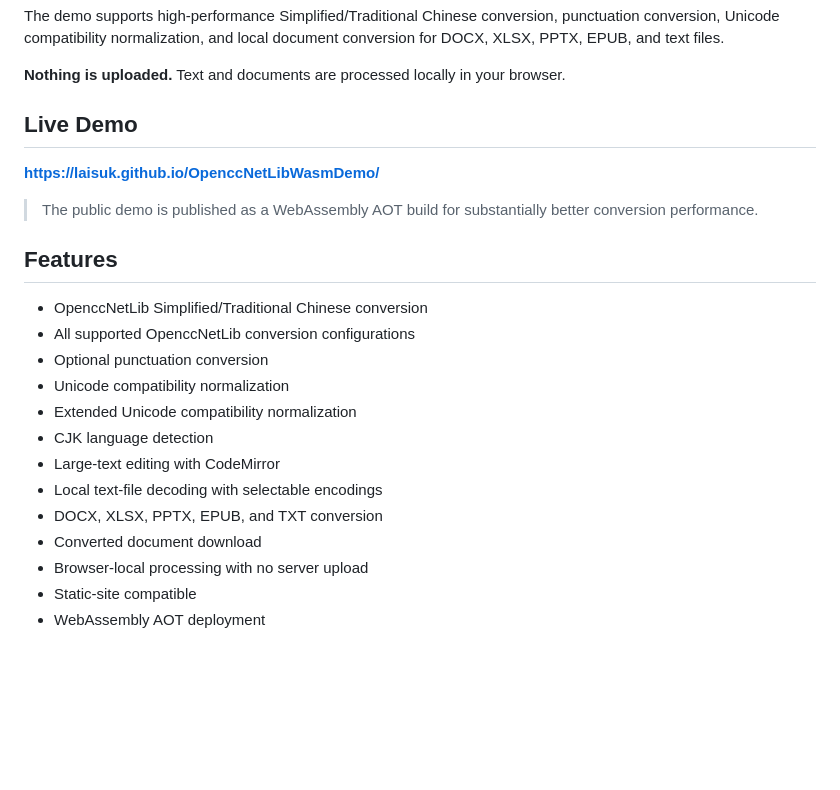
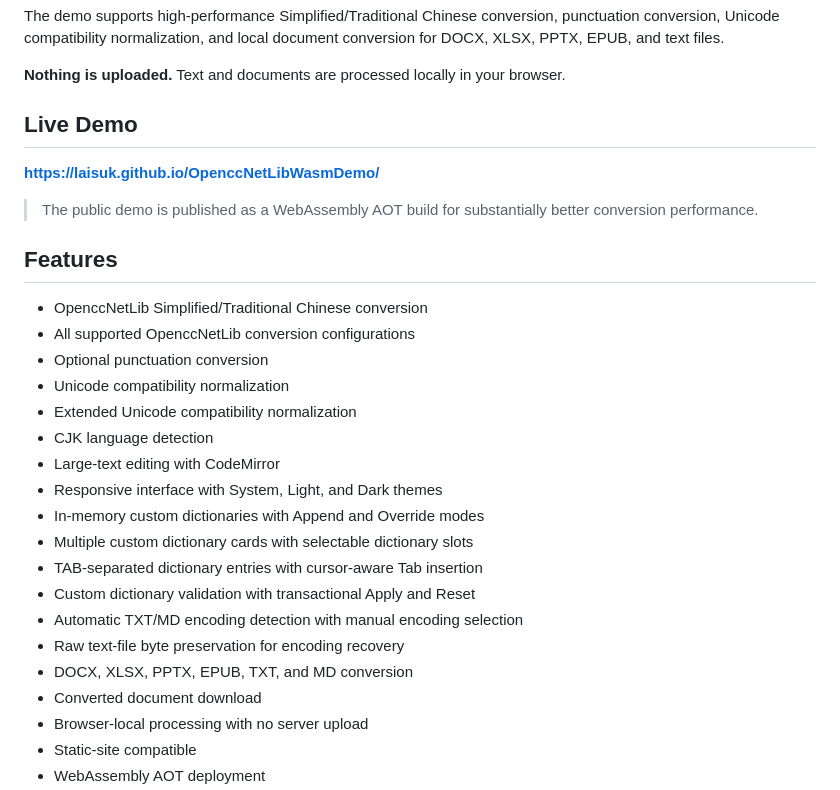
Before and after one commit to laisuk/OpenccNetLibWasmDemo, a Markdown page: README.md, the part around one of its changes. Rendered like a GitHub page; blank space fills up the shorter version.

Commit message:
feat: add theme switching, custom dictionaries, and text encoding detection
- Add System, Light, and Dark themes with Bootstrap color modes
- Improve responsive layout, CodeMirror styling, and button interactions
- Add in-memory custom dictionary cards with Append/Override modes
- Support TAB-separated entries, cursor Tab insertion, and validation
- Implement transactional dictionary Apply and Reset
- Use the active converter for text, Office, and EPUB conversion
- Add automatic TXT/MD encoding detection with manual fallback
- Preserve raw file bytes for encoding recovery
- Add regression tests for dictionaries, encoding, and theme behavior
- Update documentation and deployment guidance

```diff
--- a/README.md
+++ b/README.md
@@ -7,14 +7,14 @@ compatibility normalization, and local document conversion for DOCX, XLSX, PPTX,
 
 **Nothing is uploaded.** Text and documents are processed locally in your browser.
 
-## Live Demo
+## **Live Demo**
 
 **https://laisuk.github.io/OpenccNetLibWasmDemo/**
 
 > The public demo is published as a WebAssembly AOT build for
 > substantially better conversion performance.
 
-## Features
+## **Features**
 
 - OpenccNetLib Simplified/Traditional Chinese conversion
 - All supported OpenccNetLib conversion configurations
@@ -23,8 +23,14 @@ compatibility normalization, and local document conversion for DOCX, XLSX, PPTX,
 - Extended Unicode compatibility normalization
 - CJK language detection
 - Large-text editing with CodeMirror
-- Local text-file decoding with selectable encodings
-- DOCX, XLSX, PPTX, EPUB, and TXT conversion
+- Responsive interface with System, Light, and Dark themes
+- In-memory custom dictionaries with Append and Override modes
+- Multiple custom dictionary cards with selectable dictionary slots
+- TAB-separated dictionary entries with cursor-aware Tab insertion
+- Custom dictionary validation with transactional Apply and Reset
+- Automatic TXT/MD encoding detection with manual encoding selection
+- Raw text-file byte preservation for encoding recovery
+- DOCX, XLSX, PPTX, EPUB, TXT, and MD conversion
 - Converted document download
 - Browser-local processing with no server upload
 - Static-site compatible
```
Also changed, not shown: other parts of README.md (+6 -6 lines).
